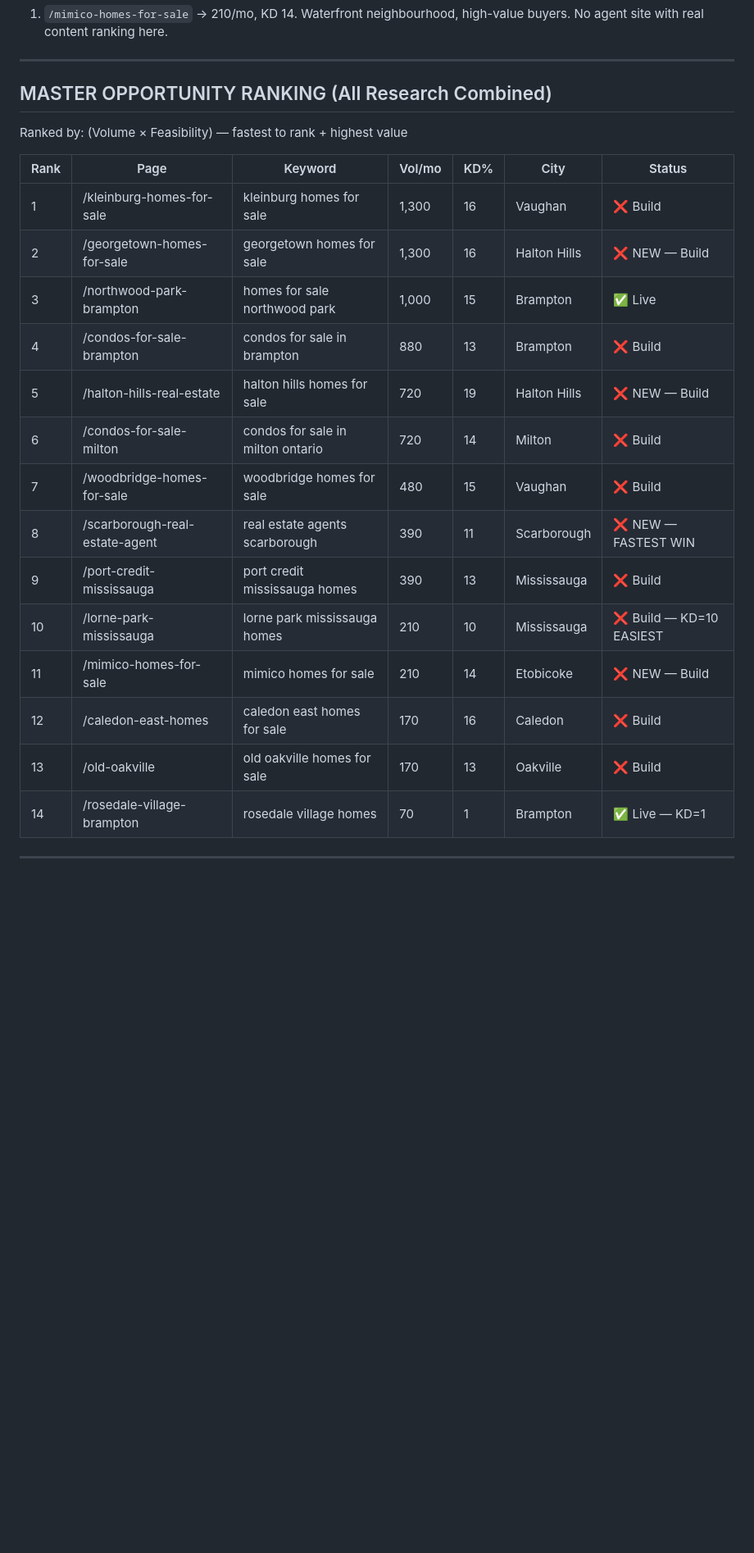
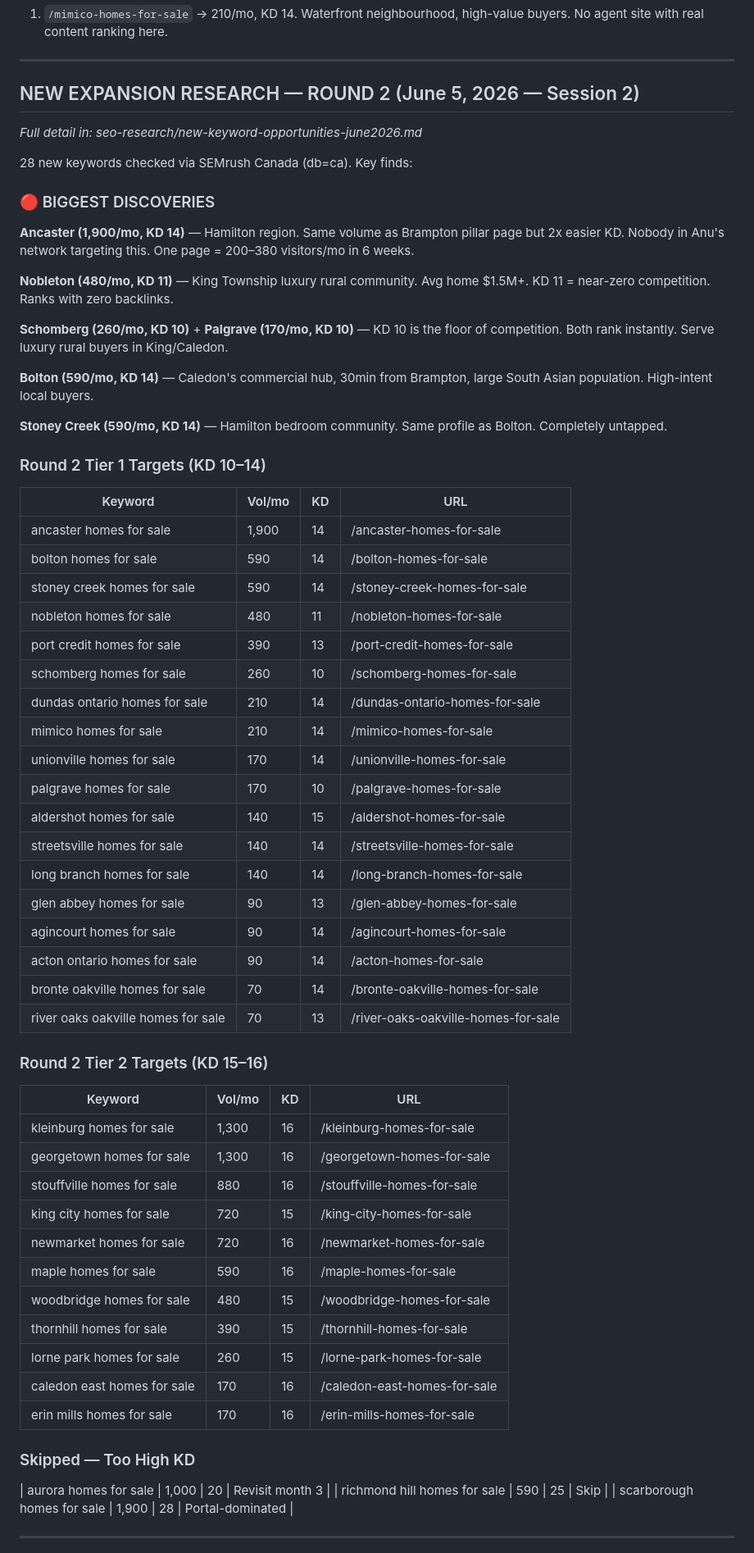
Before and after one commit to rithik279/RealEstateAgentFramework, a Markdown page: seo-research/PATH-FORWARD.md, the part around one of its changes. Shown at 82% size. Drawn GitHub-style; blank space fills up the shorter version.

```diff
--- a/seo-research/PATH-FORWARD.md
+++ b/seo-research/PATH-FORWARD.md
@@ -345,26 +345,66 @@ teamarora.com already has `/acton-homes-for-sale` getting 30/mo. Zero real compe
 
 ---
 
-## MASTER OPPORTUNITY RANKING (All Research Combined)
+## NEW EXPANSION RESEARCH — ROUND 2 (June 5, 2026 — Session 2)
+*Full detail in: seo-research/new-keyword-opportunities-june2026.md*
 
-Ranked by: (Volume × Feasibility) — fastest to rank + highest value
+28 new keywords checked via SEMrush Canada (db=ca). Key finds:
 
-| Rank | Page | Keyword | Vol/mo | KD% | City | Status |
-|---|---|---|---|---|---|---|
-| 1 | /kleinburg-homes-for-sale | kleinburg homes for sale | 1,300 | 16 | Vaughan | ❌ Build |
-| 2 | /georgetown-homes-for-sale | georgetown homes for sale | 1,300 | 16 | Halton Hills | ❌ NEW — Build |
-| 3 | /northwood-park-brampton | homes for sale northwood park | 1,000 | 15 | Brampton | ✅ Live |
-| 4 | /condos-for-sale-brampton | condos for sale in brampton | 880 | 13 | Brampton | ❌ Build |
-| 5 | /halton-hills-real-estate | halton hills homes for sale | 720 | 19 | Halton Hills | ❌ NEW — Build |
-| 6 | /condos-for-sale-milton | condos for sale in milton ontario | 720 | 14 | Milton | ❌ Build |
-| 7 | /woodbridge-homes-for-sale | woodbridge homes for sale | 480 | 15 | Vaughan | ❌ Build |
-| 8 | /scarborough-real-estate-agent | real estate agents scarborough | 390 | 11 | Scarborough | ❌ NEW — FASTEST WIN |
-| 9 | /port-credit-mississauga | port credit mississauga homes | 390 | 13 | Mississauga | ❌ Build |
-| 10 | /lorne-park-mississauga | lorne park mississauga homes | 210 | 10 | Mississauga | ❌ Build — KD=10 EASIEST |
-| 11 | /mimico-homes-for-sale | mimico homes for sale | 210 | 14 | Etobicoke | ❌ NEW — Build |
-| 12 | /caledon-east-homes | caledon east homes for sale | 170 | 16 | Caledon | ❌ Build |
-| 13 | /old-oakville | old oakville homes for sale | 170 | 13 | Oakville | ❌ Build |
-| 14 | /rosedale-village-brampton | rosedale village homes | 70 | 1 | Brampton | ✅ Live — KD=1 |
+### 🔴 BIGGEST DISCOVERIES
+
+**Ancaster (1,900/mo, KD 14)** — Hamilton region. Same volume as Brampton pillar page but 2x easier KD. Nobody in Anu's network targeting this. One page = 200–380 visitors/mo in 6 weeks.
+
+**Nobleton (480/mo, KD 11)** — King Township luxury rural community. Avg home $1.5M+. KD 11 = near-zero competition. Ranks with zero backlinks.
+
+**Schomberg (260/mo, KD 10)** + **Palgrave (170/mo, KD 10)** — KD 10 is the floor of competition. Both rank instantly. Serve luxury rural buyers in King/Caledon.
+
+**Bolton (590/mo, KD 14)** — Caledon's commercial hub, 30min from Brampton, large South Asian population. High-intent local buyers.
+
+**Stoney Creek (590/mo, KD 14)** — Hamilton bedroom community. Same profile as Bolton. Completely untapped.
+
+### Round 2 Tier 1 Targets (KD 10–14)
+
+| Keyword | Vol/mo | KD | URL |
+|---|---|---|---|
+| ancaster homes for sale | 1,900 | 14 | /ancaster-homes-for-sale |
+| bolton homes for sale | 590 | 14 | /bolton-homes-for-sale |
+| stoney creek homes for sale | 590 | 14 | /stoney-creek-homes-for-sale |
+| nobleton homes for sale | 480 | 11 | /nobleton-homes-for-sale |
+| port credit homes for sale | 390 | 13 | /port-credit-homes-for-sale |
+| schomberg homes for sale | 260 | 10 | /schomberg-homes-for-sale |
+| dundas ontario homes for sale | 210 | 14 | /dundas-ontario-homes-for-sale |
+| mimico homes for sale | 210 | 14 | /mimico-homes-for-sale |
+| unionville homes for sale | 170 | 14 | /unionville-homes-for-sale |
+| palgrave homes for sale | 170 | 10 | /palgrave-homes-for-sale |
+| aldershot homes for sale | 140 | 15 | /aldershot-homes-for-sale |
+| streetsville homes for sale | 140 | 14 | /streetsville-homes-for-sale |
+| long branch homes for sale | 140 | 14 | /long-branch-homes-for-sale |
+| glen abbey homes for sale | 90 | 13 | /glen-abbey-homes-for-sale |
+| agincourt homes for sale | 90 | 14 | /agincourt-homes-for-sale |
+| acton ontario homes for sale | 90 | 14 | /acton-homes-for-sale |
+| bronte oakville homes for sale | 70 | 14 | /bronte-oakville-homes-for-sale |
+| river oaks oakville homes for sale | 70 | 13 | /river-oaks-oakville-homes-for-sale |
+
+### Round 2 Tier 2 Targets (KD 15–16)
+
+| Keyword | Vol/mo | KD | URL |
+|---|---|---|---|
+| kleinburg homes for sale | 1,300 | 16 | /kleinburg-homes-for-sale |
+| georgetown homes for sale | 1,300 | 16 | /georgetown-homes-for-sale |
+| stouffville homes for sale | 880 | 16 | /stouffville-homes-for-sale |
+| king city homes for sale | 720 | 15 | /king-city-homes-for-sale |
+| newmarket homes for sale | 720 | 16 | /newmarket-homes-for-sale |
+| maple homes for sale | 590 | 16 | /maple-homes-for-sale |
+| woodbridge homes for sale | 480 | 15 | /woodbridge-homes-for-sale |
+| thornhill homes for sale | 390 | 15 | /thornhill-homes-for-sale |
+| lorne park homes for sale | 260 | 15 | /lorne-park-homes-for-sale |
+| caledon east homes for sale | 170 | 16 | /caledon-east-homes-for-sale |
+| erin mills homes for sale | 170 | 16 | /erin-mills-homes-for-sale |
+
+### Skipped — Too High KD
+| aurora homes for sale | 1,000 | 20 | Revisit month 3 |
+| richmond hill homes for sale | 590 | 25 | Skip |
+| scarborough homes for sale | 1,900 | 28 | Portal-dominated |
 
 ---
 
```
Also changed, not shown: other parts of seo-research/PATH-FORWARD.md (+49 -1 lines), seo-research/new-keyword-opportunities-june2026.md (added, +179 -0 lines).
